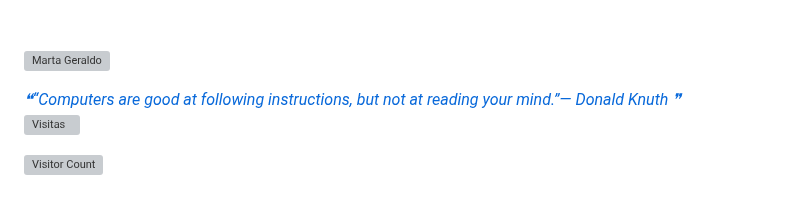
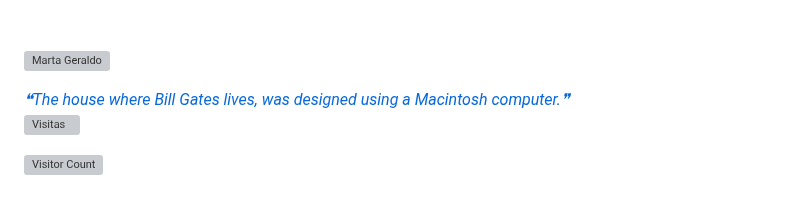
Before and after one commit to mggcode/mggcode, a Markdown page: README.md, the part around the change. Rendered like a GitHub page; grey boxes are pictures that could not be loaded.

Commit message:
Update with quote-readme

```diff
--- a/README.md
+++ b/README.md
@@ -630,7 +630,7 @@ I am always looking for new challenges and opportunities to grow professionally.
 
 <a href="https://github.com/marketplace/actions/quote-readme">
 <!--STARTS_HERE_QUOTE_README-->
-<i>❝“Computers are good at following instructions, but not at reading your mind.”— Donald Knuth   ❞</i>
+<i>❝The house where Bill Gates lives, was designed using a Macintosh computer.❞</i>
 <!--ENDS_HERE_QUOTE_README-->
  </a>
 
```
